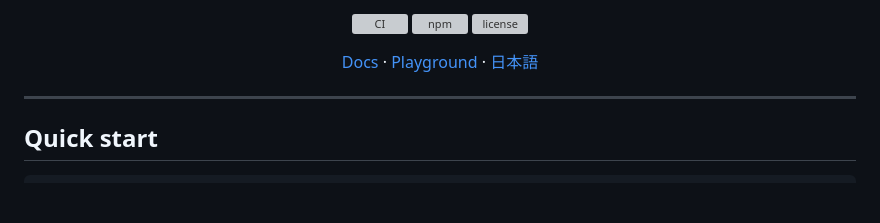
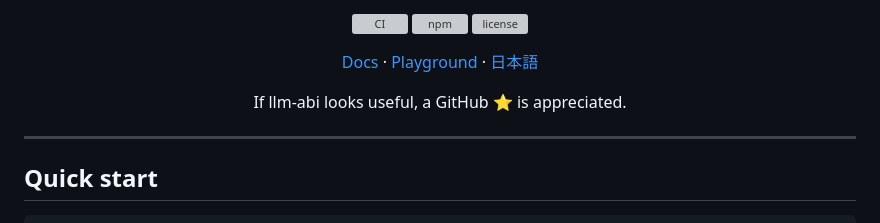
Before and after one commit to jammaru/llm-abi, a Markdown page: README.md, the part around one of its changes. Drawn GitHub-style; blank space fills up the shorter version; grey boxes are pictures that could not be loaded.

Commit message:
Fix README formatting and add star CTA

```diff
--- a/README.md
+++ b/README.md
@@ -22,6 +28,11 @@
   <a href="https://llm-abi.pages.dev/docs/">Docs</a> ·
   <a href="https://llm-abi.pages.dev/">Playground</a> ·
   <a href="https://llm-abi.pages.dev/docs/ja/">日本語</a>
+</p>
+
+<!-- prettier-ignore -->
+<p align="center">
+  If llm-abi looks useful, a GitHub ⭐ is appreciated.
 </p>
 
 ---
```
Also changed, not shown: other parts of README.md (+8 -0 lines).
